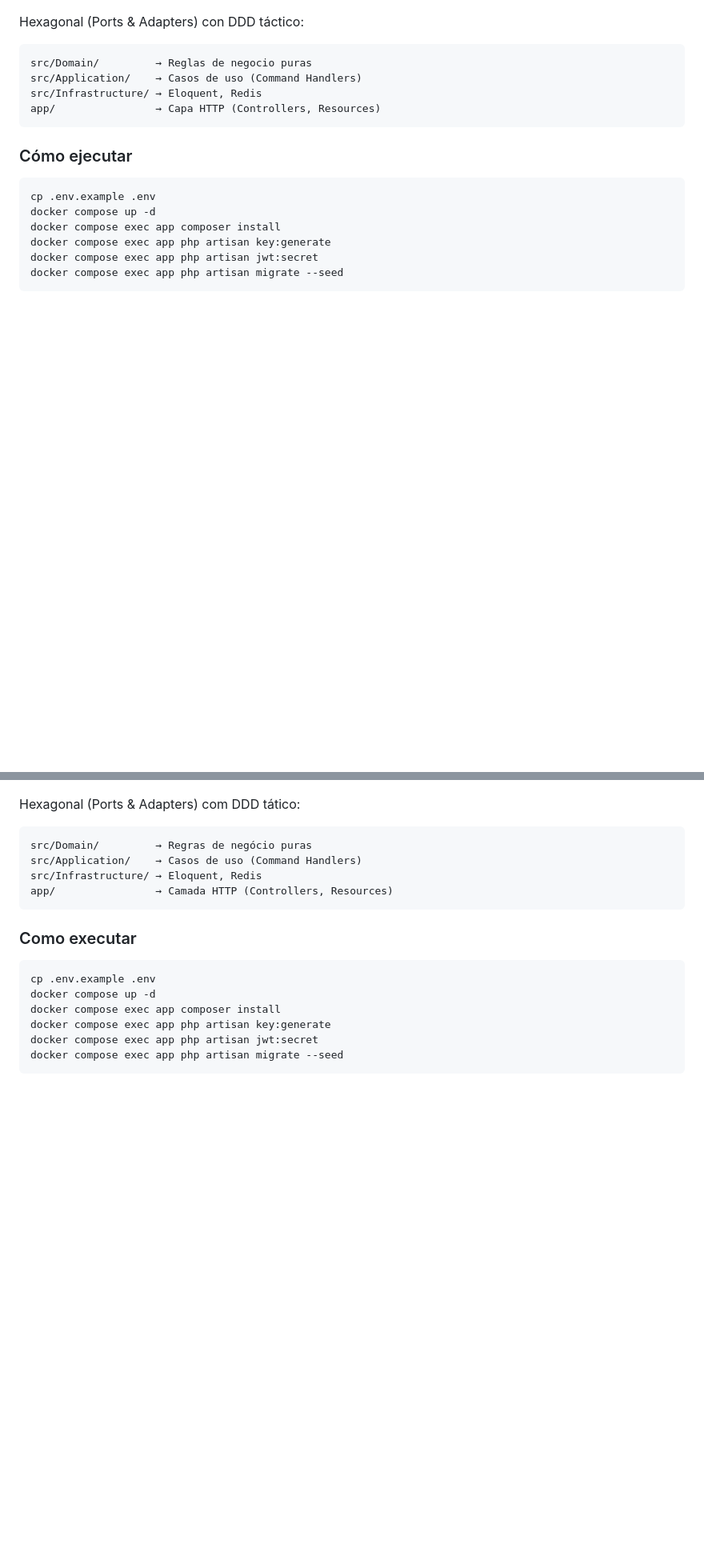
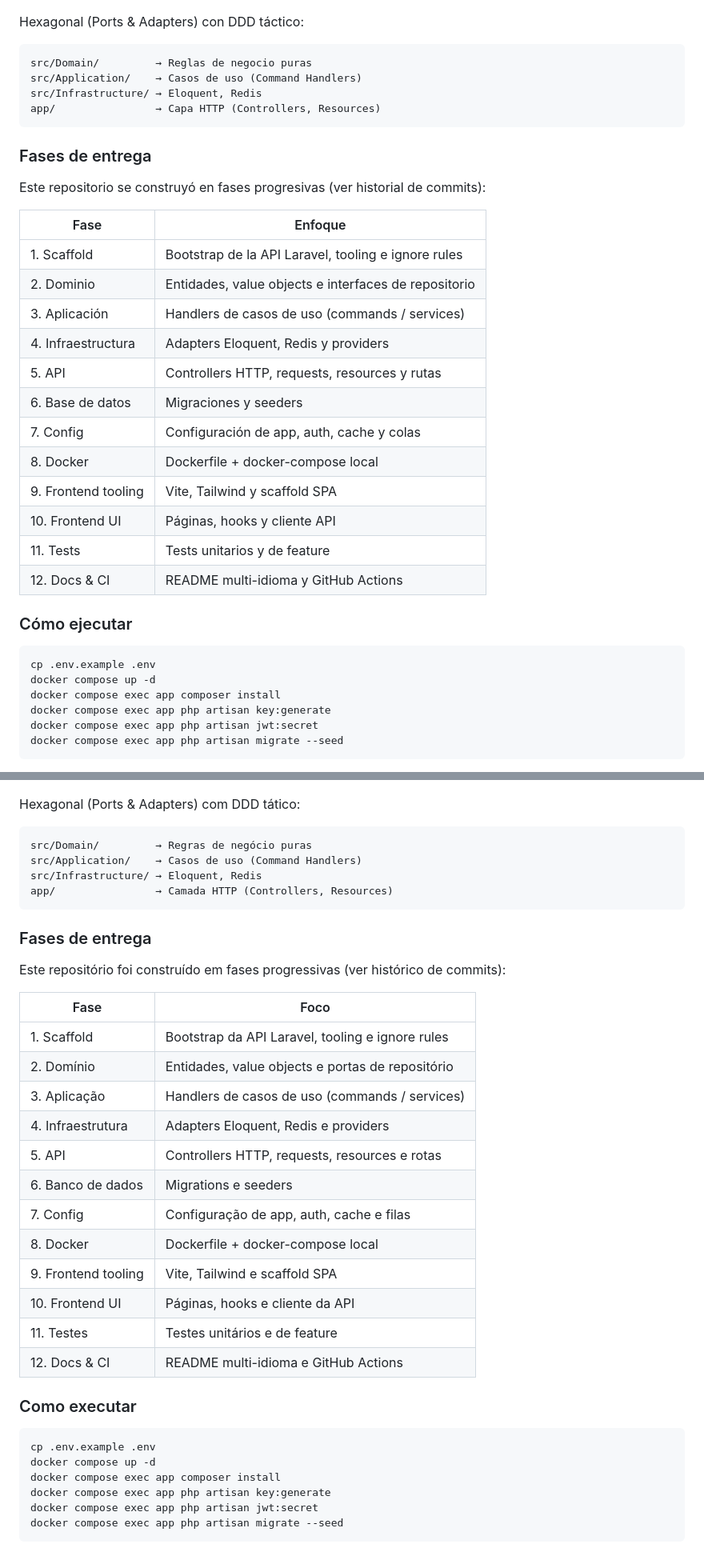
Before and after one commit to adlerdevfull/content-publishing-platform, a Markdown page: README.md, 2 parts joined by grey strips. Shown at 80% size. Drawn GitHub-style; blank space fills up the shorter version.

````diff
--- a/README.md
+++ b/README.md
@@ -86,6 +108,25 @@ src/Infrastructure/ → Eloquent, Redis
 app/                → Capa HTTP (Controllers, Resources)
 ```
 
+### Fases de entrega
+
+Este repositorio se construyó en fases progresivas (ver historial de commits):
+
+| Fase | Enfoque |
+|-------|--------|
+| 1. Scaffold | Bootstrap de la API Laravel, tooling e ignore rules |
+| 2. Dominio | Entidades, value objects e interfaces de repositorio |
+| 3. Aplicación | Handlers de casos de uso (commands / services) |
+| 4. Infraestructura | Adapters Eloquent, Redis y providers |
+| 5. API | Controllers HTTP, requests, resources y rutas |
+| 6. Base de datos | Migraciones y seeders |
+| 7. Config | Configuración de app, auth, cache y colas |
+| 8. Docker | Dockerfile + docker-compose local |
+| 9. Frontend tooling | Vite, Tailwind y scaffold SPA |
+| 10. Frontend UI | Páginas, hooks y cliente API |
+| 11. Tests | Tests unitarios y de feature |
+| 12. Docs & CI | README multi-idioma y GitHub Actions |
+
 ### Cómo ejecutar
 
 ```bash
@@ -147,6 +188,25 @@ src/Infrastructure/ → Eloquent, Redis
 app/                → Camada HTTP (Controllers, Resources)
 ```
 
+### Fases de entrega
+
+Este repositório foi construído em fases progressivas (ver histórico de commits):
+
+| Fase | Foco |
+|-------|--------|
+| 1. Scaffold | Bootstrap da API Laravel, tooling e ignore rules |
+| 2. Domínio | Entidades, value objects e portas de repositório |
+| 3. Aplicação | Handlers de casos de uso (commands / services) |
+| 4. Infraestrutura | Adapters Eloquent, Redis e providers |
+| 5. API | Controllers HTTP, requests, resources e rotas |
+| 6. Banco de dados | Migrations e seeders |
+| 7. Config | Configuração de app, auth, cache e filas |
+| 8. Docker | Dockerfile + docker-compose local |
+| 9. Frontend tooling | Vite, Tailwind e scaffold SPA |
+| 10. Frontend UI | Páginas, hooks e cliente da API |
+| 11. Testes | Testes unitários e de feature |
+| 12. Docs & CI | README multi-idioma e GitHub Actions |
+
 ### Como executar
 
 ```bash
````
Also changed, not shown: other parts of README.md (+23 -1 lines).
